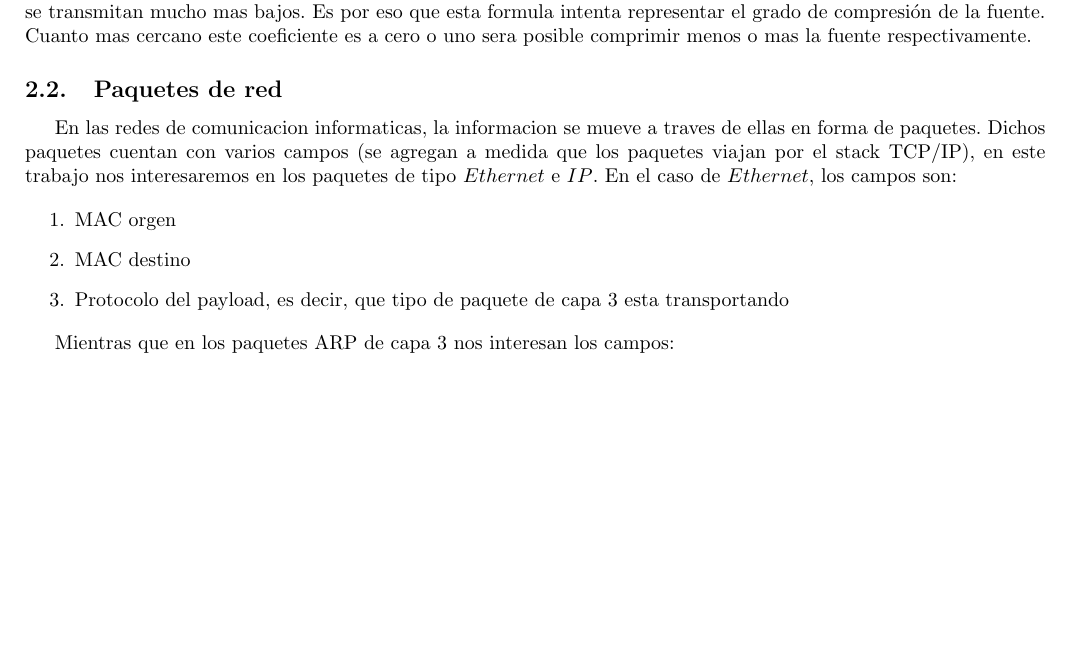
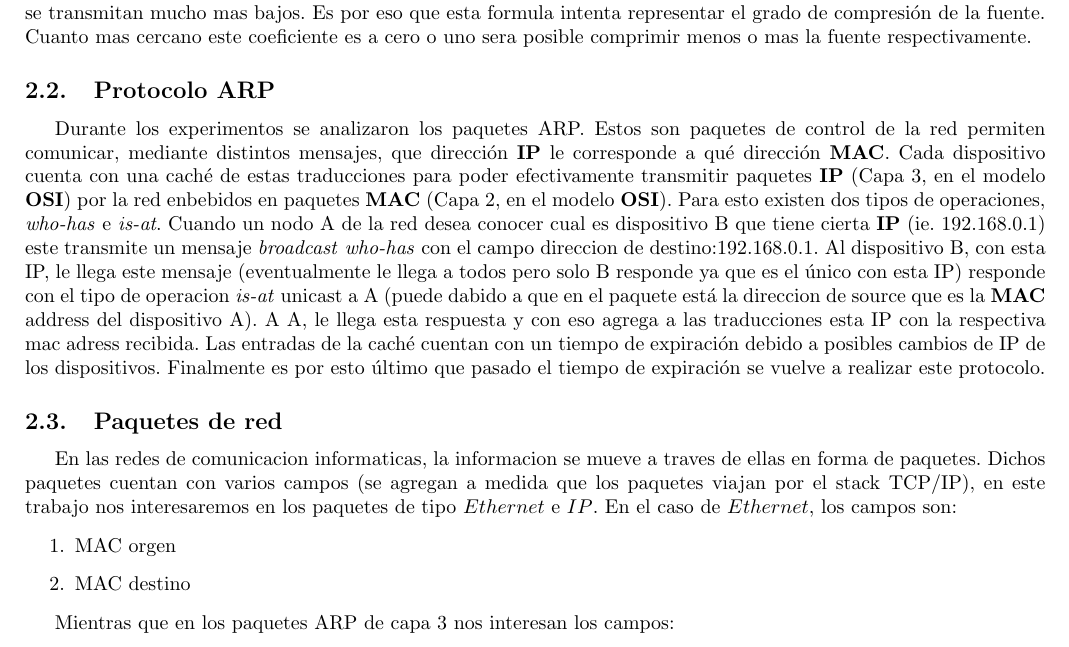
Before and after one commit to nirvguy/tdc-tps, a LaTeX document (tp1/informe/informe.tex, which reads tp1/informe/desarrollo.tex): part of page 4 of 10 before the commit and part of page 4 of 11 after it, cut so that both start at the same text, the shorter picture padded with empty space. Compiled offline with pdfLaTeX.

Commit message:
Agrega descripcion de protocolo ARP

```diff
--- a/tp1/informe/desarrollo.tex
+++ b/tp1/informe/desarrollo.tex
@@ -60,6 +60,21 @@ Es por eso que esta formula intenta representar el grado de compresión de la fu
 Cuanto mas cercano este coeficiente es a cero o uno sera posible comprimir menos
 o mas la fuente respectivamente.
 
+\subsection{Protocolo ARP}
+Durante los experimentos se analizaron los paquetes ARP. Estos son paquetes
+de control de la red permiten comunicar, mediante distintos mensajes,
+que dirección \textbf{IP} le corresponde a qué dirección \textbf{MAC}. Cada dispositivo
+cuenta con una caché de estas traducciones para poder efectivamente
+transmitir paquetes \textbf{IP} (Capa 3, en el modelo \textbf{OSI}) por la red enbebidos
+en paquetes \textbf{MAC} (Capa 2, en el modelo \textbf{OSI}). Para esto existen
+dos tipos de operaciones, \textit{who-has} e \textit{is-at}. Cuando un nodo A
+de la red desea conocer cual es dispositivo B que tiene cierta \textbf{IP} (ie. 192.168.0.1)
+este transmite un mensaje \textit{broadcast} \textit{who-has} con el campo direccion de destino:192.168.0.1.
+Al dispositivo B, con esta IP, le llega este mensaje (eventualmente le llega a todos pero solo B responde ya que es el único con esta IP)
+responde con el tipo de operacion \textit{is-at} unicast a A (puede dabido a que en el paquete está la direccion de source
+que es la \textbf{MAC} address del dispositivo A). A A, le llega esta respuesta y con eso agrega a las traducciones esta IP con la respectiva mac adress
+recibida. Las entradas de la caché cuentan con un tiempo de expiración debido a posibles cambios de IP de los dispositivos. Finalmente
+es por esto último que pasado el tiempo de expiración se vuelve a realizar este protocolo.
 
 \subsection{Paquetes de red}
 
@@ -68,13 +83,12 @@ En las redes de comunicacion informaticas, la informacion se mueve a traves de e
 \begin{enumerate}
 	\item MAC orgen
 	\item MAC destino
-	\item Protocolo del payload, es decir, que tipo de paquete de capa 3 esta transportando
 \end{enumerate}
 
 Mientras que en los paquetes ARP de capa 3 nos interesan los campos:
 
 \begin{enumerate}
-	\item Tipo de operación
+	\item Tipo de operación (estos son \emph{who-has}, \emph{is-at})
 	\item MAC de origen
 	\item IP de origen
 	\item MAC de destino
```
